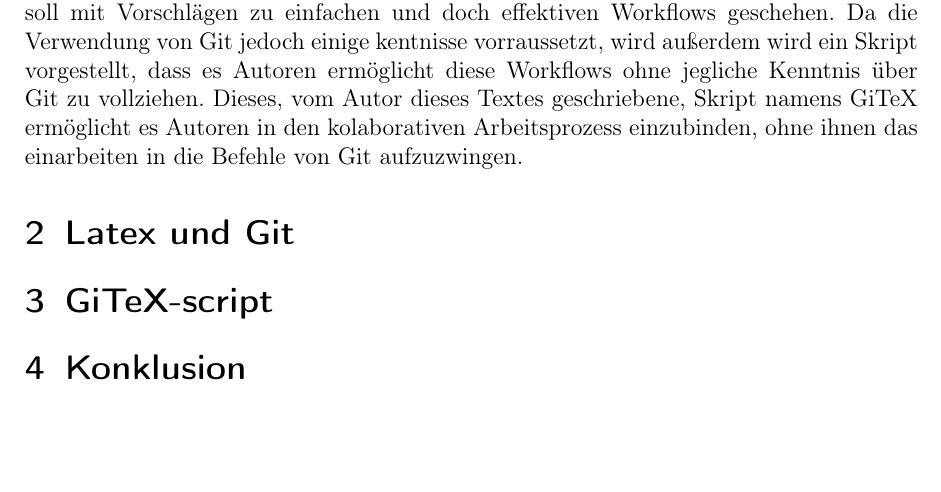
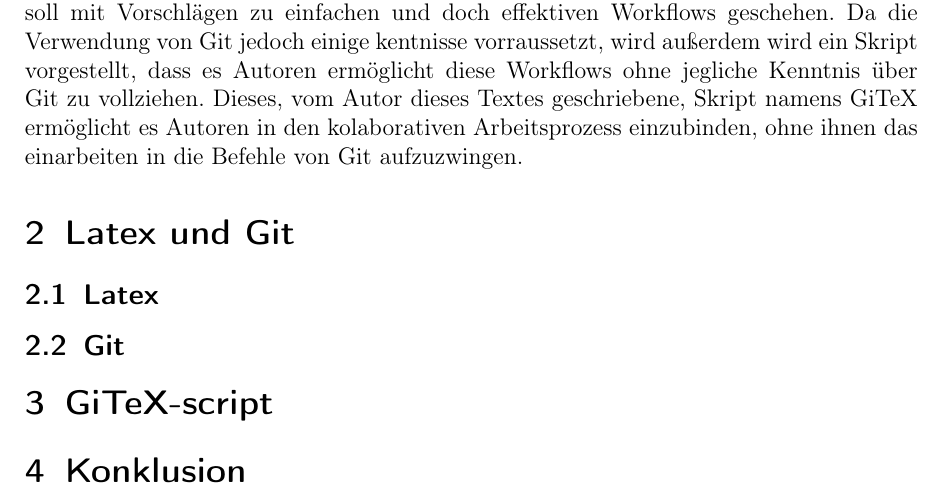
Before and after one commit to derboblan/gitex-hausarbeit, a LaTeX document (gitex.tex): part of page 2 of 2, cut so that both start at the same text, the shorter picture padded with empty space. Compiled offline with pdfLaTeX.

Commit message:
unterkapitel eingefügt

```diff
--- a/gitex.tex
+++ b/gitex.tex
@@ -25,6 +25,10 @@ Dieser Aufsatz befasst sich mit der Verwendung von Git und \LaTeX \ als Hilfsmit
 
 \section{Latex und Git}
 
+\subsection{Latex}
+
+
+\subsection{Git}
 
 
 \section{GiTeX-script}
```
